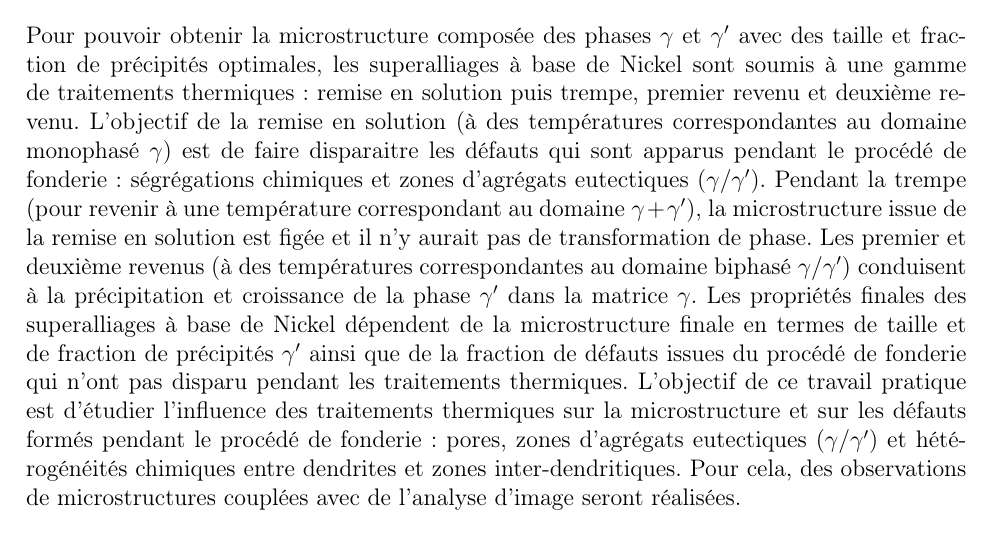
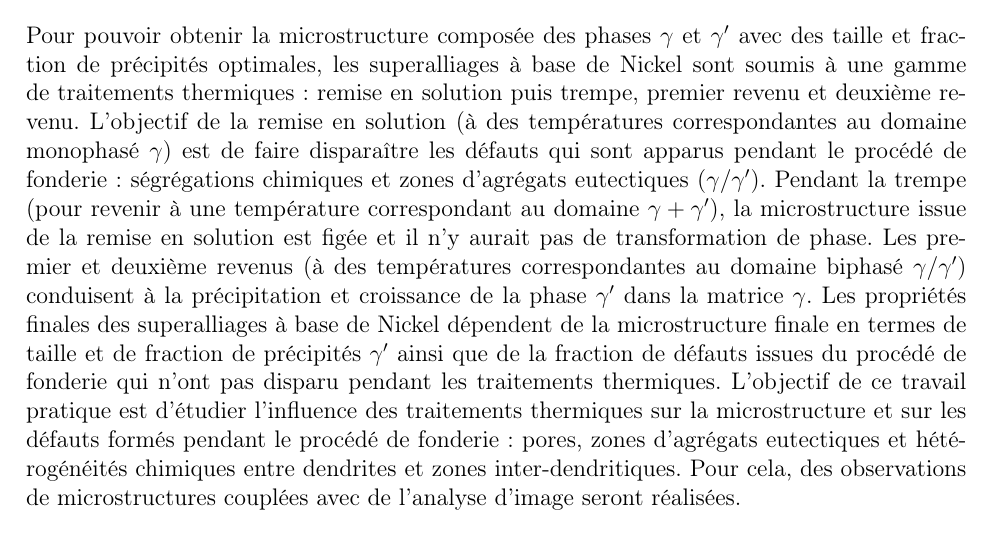
Before and after one commit to LouisJustinTALLOT/MPI-TP4-Fu-Meddeb-Tallot, a LaTeX book (rapport-MPI-TP4-Fu-Meddeb-Tallot.tex, which reads sections/objectifs.tex): part of page 4 of 10, cut so that both start at the same text. Compiled offline with pdfLaTeX.

Commit message:
correctifs mineurs

```diff
--- a/sections/objectifs.tex
+++ b/sections/objectifs.tex
@@ -1,2 +1,2 @@
-Pour pouvoir obtenir la microstructure composée des phases $\gamma$ et $\gamma'$ avec des taille et fraction de précipités optimales, les superalliages à base de Nickel sont soumis à une gamme de traitements thermiques : remise en solution puis trempe, premier revenu et deuxième revenu. L’objectif de la remise en solution (à des températures correspondantes au domaine monophasé $\gamma$) est de faire disparaitre les défauts qui sont apparus pendant le procédé de fonderie : ségrégations chimiques et zones d’agrégats eutectiques ($\gamma / \gamma'$). Pendant la trempe (pour revenir à une température correspondant au domaine $\gamma + \gamma'$), la microstructure issue de la remise en solution est figée et il n’y aurait pas de transformation de phase. Les premier et deuxième revenus (à des températures correspondantes au domaine biphasé $\gamma / \gamma'$) conduisent à la précipitation et croissance de la phase $\gamma'$ dans la matrice $\gamma$. Les propriétés finales des superalliages à base de Nickel dépendent de la microstructure finale en termes de taille et de fraction de précipités $\gamma'$ ainsi que de la fraction de défauts issues du procédé de fonderie qui n’ont pas disparu pendant les traitements thermiques.
-L’objectif de ce travail pratique est d’étudier l’influence des traitements thermiques sur la microstructure et sur les défauts formés pendant le procédé de fonderie : pores, zones d’agrégats eutectiques ($\gamma / \gamma'$) et hétérogénéités chimiques entre dendrites et zones inter-dendritiques. Pour cela, des observations de microstructures couplées avec de l’analyse d’image seront réalisées.
+Pour pouvoir obtenir la microstructure composée des phases $\gamma$ et $\gamma'$ avec des taille et fraction de précipités optimales, les superalliages à base de Nickel sont soumis à une gamme de traitements thermiques : remise en solution puis trempe, premier revenu et deuxième revenu. L’objectif de la remise en solution (à des températures correspondantes au domaine monophasé $\gamma$) est de faire disparaître les défauts qui sont apparus pendant le procédé de fonderie : ségrégations chimiques et zones d’agrégats eutectiques ($\gamma / \gamma'$). Pendant la trempe (pour revenir à une température correspondant au domaine $\gamma + \gamma'$), la microstructure issue de la remise en solution est figée et il n’y aurait pas de transformation de phase. Les premier et deuxième revenus (à des températures correspondantes au domaine biphasé $\gamma / \gamma'$) conduisent à la précipitation et croissance de la phase $\gamma'$ dans la matrice $\gamma$. Les propriétés finales des superalliages à base de Nickel dépendent de la microstructure finale en termes de taille et de fraction de précipités $\gamma'$ ainsi que de la fraction de défauts issues du procédé de fonderie qui n’ont pas disparu pendant les traitements thermiques.
+L’objectif de ce travail pratique est d’étudier l’influence des traitements thermiques sur la microstructure et sur les défauts formés pendant le procédé de fonderie : pores, zones d’agrégats eutectiques et hétérogénéités chimiques entre dendrites et zones inter-dendritiques. Pour cela, des observations de microstructures couplées avec de l’analyse d’image seront réalisées.
```
